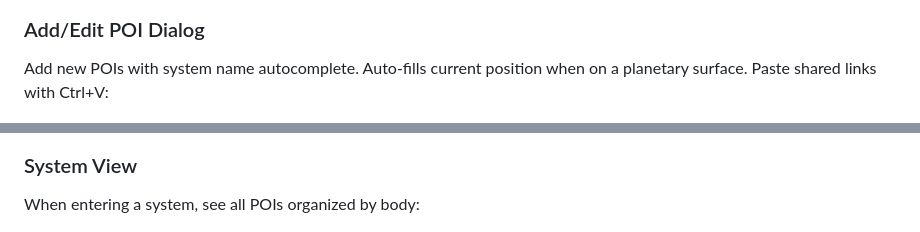
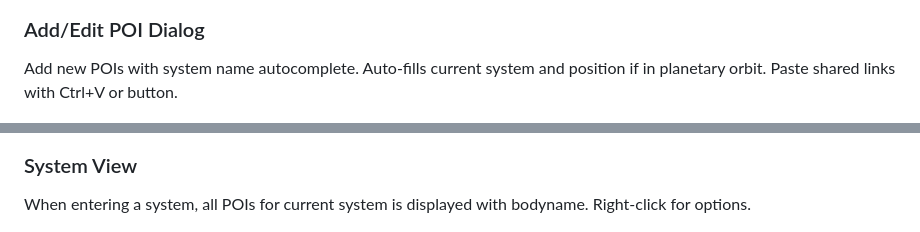
Before and after one commit to bbbkada/EDMC-PlanetPOI, a Markdown page: README.md, 2 parts joined by grey strips. GitHub-like rendering.

Commit message:
Clarify POI and System View descriptions in README
Updated descriptions for Add/Edit POI and System View sections to clarify functionality.

```diff
--- a/README.md
+++ b/README.md
@@ -43,12 +43,12 @@ Adjust overlay position, maximum visible POIs, and altitude calculation options:
 ![Settings](images/EDMC_Settings.png)
 
 ### Add/Edit POI Dialog
-Add new POIs with system name autocomplete. Auto-fills current position when on a planetary surface. Paste shared links with Ctrl+V:
+Add new POIs with system name autocomplete. Auto-fills current system and position if in planetary orbit. Paste shared links with Ctrl+V or button.
 
 ![Add POI](images/Add_poi.png)
 
 ### System View
-When entering a system, see all POIs organized by body:
+When entering a system, all POIs for current system is displayed with bodyname. Right-click for options.
 
 ![System View](images/EDMC_system.png)
 
```
